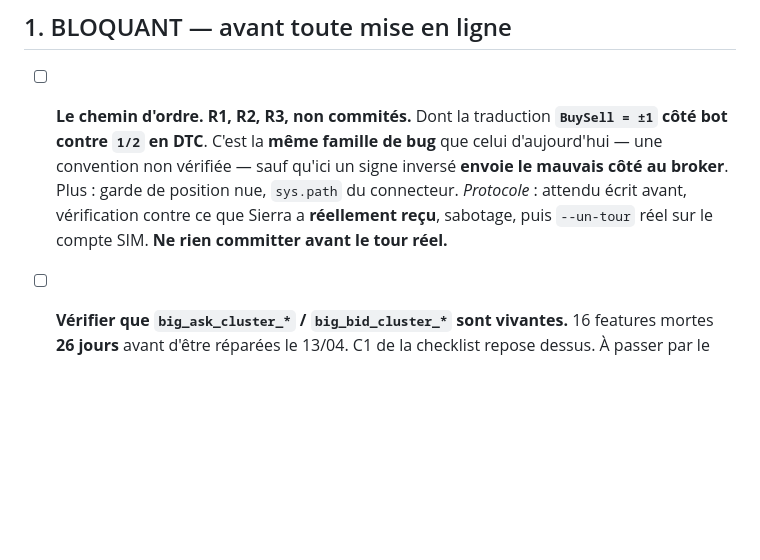
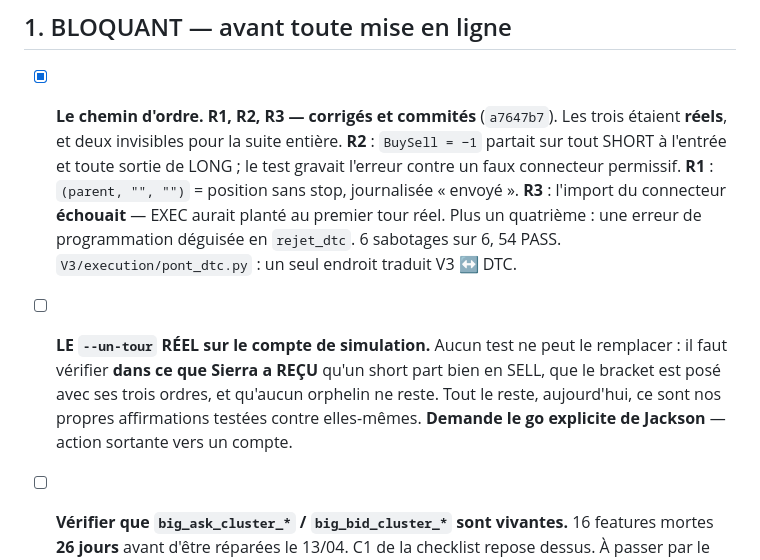
Before and after one commit to jackson97300/TRADING_SIERRA_CHART_AUTO, a Markdown page: V3/A_FAIRE_14_09.md, the part around the change. Rendered like a GitHub page; blank space fills up the shorter version.

Commit message:
A faire : le chemin d'ordre est coche, le tour reel ne l'est pas
Les trois R sont corriges et commites (a7647b7). Ce qui reste est la seule
chose qu'aucun test ne peut remplacer : verifier dans ce que SIERRA A RECU
qu'un short part bien en SELL.

Co-Authored-By: Claude Opus 5 <noreply@anthropic.com>

```diff
--- a/V3/A_FAIRE_14_09.md
+++ b/V3/A_FAIRE_14_09.md
@@ -15,14 +15,22 @@ mesure.
 
 ## 1. BLOQUANT — avant toute mise en ligne
 
-- [ ] **Le chemin d'ordre. R1, R2, R3, non commités.**
-      Dont la traduction **`BuySell = ±1` côté bot contre `1/2` en DTC**.
-      C'est la **même famille de bug** que celui d'aujourd'hui — une convention
-      non vérifiée — sauf qu'ici un signe inversé **envoie le mauvais côté au
-      broker**. Plus : garde de position nue, `sys.path` du connecteur.
-      *Protocole* : attendu écrit avant, vérification contre ce que Sierra a
-      **réellement reçu**, sabotage, puis `--un-tour` réel sur le compte SIM.
-      **Ne rien committer avant le tour réel.**
+- [x] **Le chemin d'ordre. R1, R2, R3 — corrigés et commités** (`a7647b7`).
+      Les trois étaient **réels**, et deux invisibles pour la suite entière.
+      **R2** : `BuySell = −1` partait sur tout SHORT à l'entrée et toute sortie
+      de LONG ; le test gravait l'erreur contre un faux connecteur permissif.
+      **R1** : `(parent, "", "")` = position sans stop, journalisée « envoyé ».
+      **R3** : l'import du connecteur **échouait** — EXEC aurait planté au
+      premier tour réel. Plus un quatrième : une erreur de programmation
+      déguisée en `rejet_dtc`. 6 sabotages sur 6, 54 PASS.
+      `V3/execution/pont_dtc.py` : un seul endroit traduit V3 ↔ DTC.
+
+- [ ] **LE `--un-tour` RÉEL sur le compte de simulation.** Aucun test ne peut
+      le remplacer : il faut vérifier **dans ce que Sierra a REÇU** qu'un short
+      part bien en SELL, que le bracket est posé avec ses trois ordres, et
+      qu'aucun orphelin ne reste. Tout le reste, aujourd'hui, ce sont nos
+      propres affirmations testées contre elles-mêmes.
+      **Demande le go explicite de Jackson** — action sortante vers un compte.
 
 - [ ] **Vérifier que `big_ask_cluster_*` / `big_bid_cluster_*` sont vivantes.**
       16 features mortes **26 jours** avant d'être réparées le 13/04. C1 de la
```
